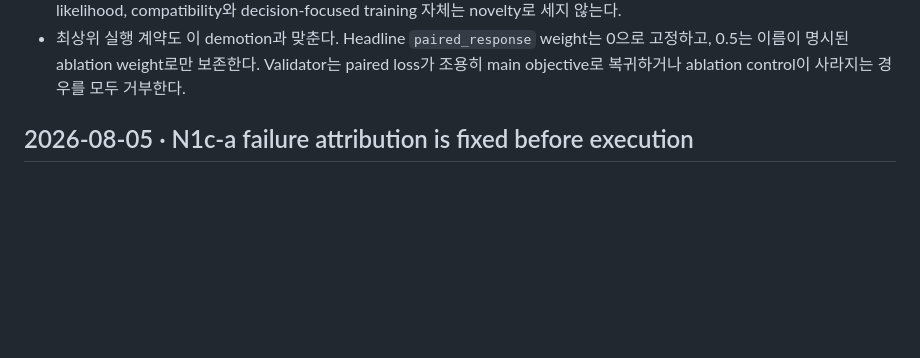
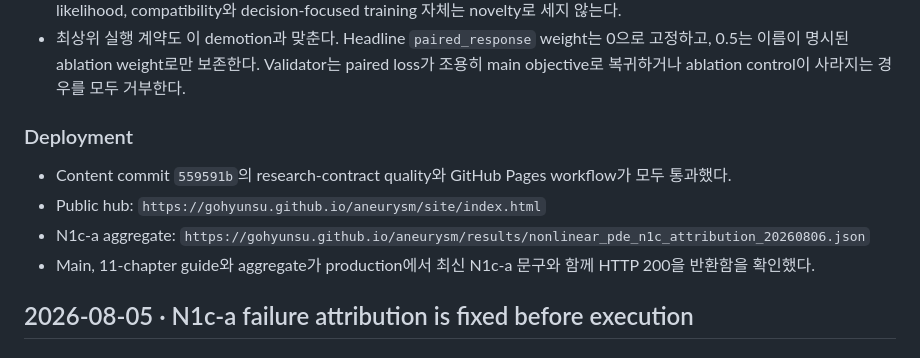
Before and after one commit to gohyunsu/aneurysm, a Markdown page: CHANGELOG.md, the part around the change. GitHub-like rendering; blank space fills up the shorter version.

Commit message:
docs: record N1c attribution deployment

```diff
--- a/CHANGELOG.md
+++ b/CHANGELOG.md
@@ -42,6 +42,17 @@
   ablation weight로만 보존한다. Validator는 paired loss가 조용히 main
   objective로 복귀하거나 ablation control이 사라지는 경우를 모두
   거부한다.
+
+### Deployment
+
+- Content commit `559591b`의 research-contract quality와 GitHub Pages
+  workflow가 모두 통과했다.
+- Public hub:
+  `https://gohyunsu.github.io/aneurysm/site/index.html`
+- N1c-a aggregate:
+  `https://gohyunsu.github.io/aneurysm/results/nonlinear_pde_n1c_attribution_20260806.json`
+- Main, 11-chapter guide와 aggregate가 production에서 최신 N1c-a 문구와
+  함께 HTTP 200을 반환함을 확인했다.
 
 ## 2026-08-05 · N1c-a failure attribution is fixed before execution
 
```
